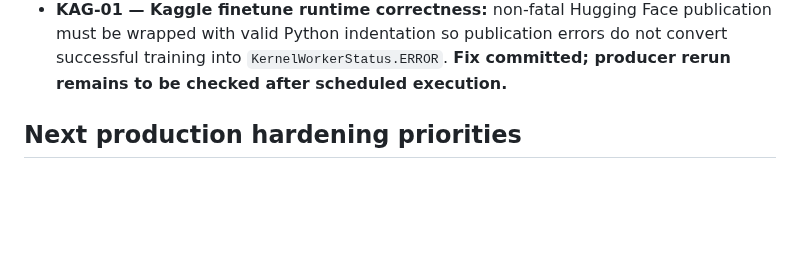
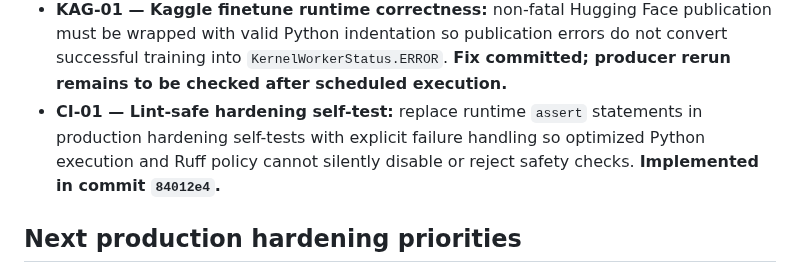
Before and after one commit to JoTalbot/ukraine, a Markdown page: docs/ROADMAP.md, the part around the change. GitHub-like rendering; blank space fills up the shorter version.

Commit message:
docs: record CI hardening fix

```diff
--- a/docs/ROADMAP.md
+++ b/docs/ROADMAP.md
@@ -77,6 +77,7 @@ The repository is considered production-ready when every automated data/model re
 - **EVID-02 — Readiness evidence parity across CI workflows:** every workflow invoking READY-01 generates deterministic hardening evidence immediately before the readiness gate using the exact checkout SHA and workflow/run identity. **Implemented and enforced.**
 - **READY-02 — Evidence-to-release identity binding:** readiness rejects hardening evidence generated for a different release manifest commit and rejects empty or malformed freshness policies. **Implemented with regression tests.**
 - **KAG-01 — Kaggle finetune runtime correctness:** non-fatal Hugging Face publication must be wrapped with valid Python indentation so publication errors do not convert successful training into `KernelWorkerStatus.ERROR`. **Fix committed; producer rerun remains to be checked after scheduled execution.**
+- **CI-01 — Lint-safe hardening self-test:** replace runtime `assert` statements in production hardening self-tests with explicit failure handling so optimized Python execution and Ruff policy cannot silently disable or reject safety checks. **Implemented in commit `84012e4`.**
 
 ## Next production hardening priorities
 
```
